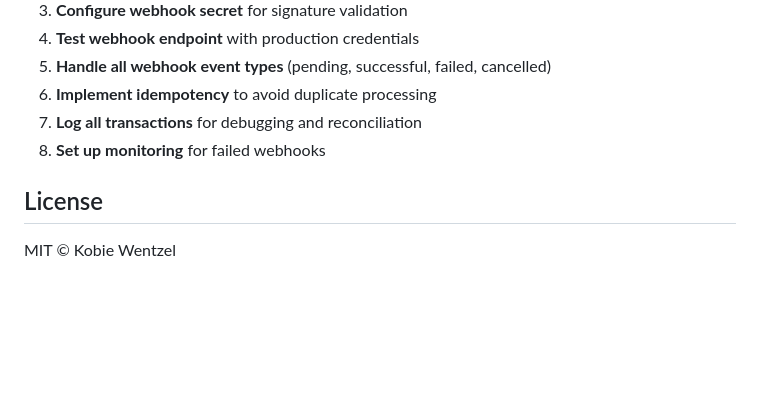
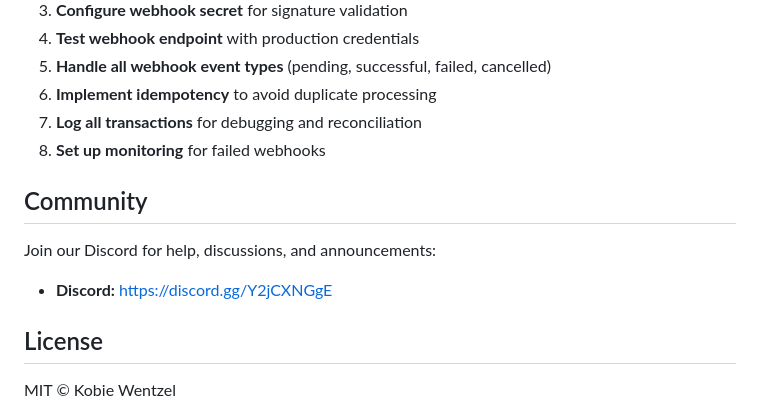
Before and after one commit to kobie3717/softycomp-node, a Markdown page: README.md, the part around one of its changes. Rendered like a GitHub page; blank space fills up the shorter version.

Commit message:
Add Discord community link to README
Add Discord invite link (https://discord.gg/Y2jCXNGgE) to README:
- Added Discord badge near existing badges
- Added Community section with Discord link

Co-Authored-By: Claude Opus 4.6 <noreply@anthropic.com>

```diff
--- a/README.md
+++ b/README.md
@@ -572,6 +573,12 @@ Before going live:
 7. **Log all transactions** for debugging and reconciliation
 8. **Set up monitoring** for failed webhooks
 
+## Community
+
+Join our Discord for help, discussions, and announcements:
+
+- **Discord:** [https://discord.gg/Y2jCXNGgE](https://discord.gg/Y2jCXNGgE)
+
 ## License
 
 MIT © Kobie Wentzel
```
Also changed, not shown: other parts of README.md (+1 -0 lines).
